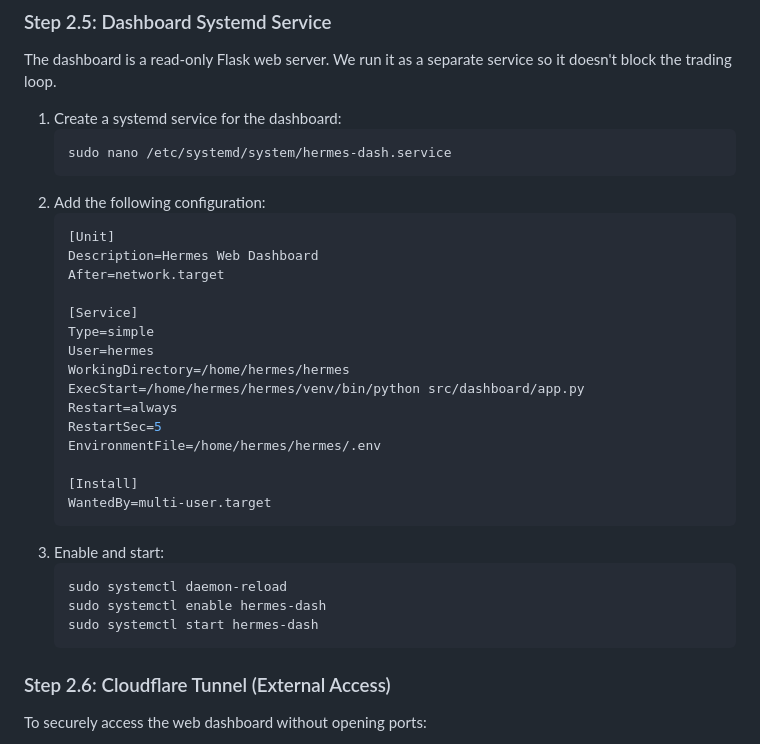
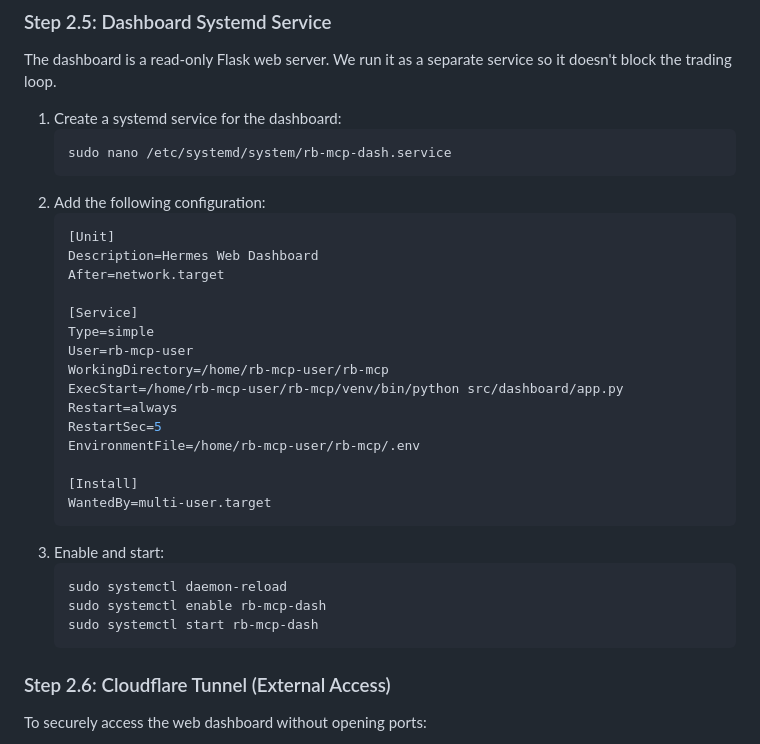
Before and after one commit to Narainprakash/rb-mcp, a Markdown page: README.md, the part around one of its changes. Rendered like a GitHub page.

````diff
--- a/README.md
+++ b/README.md
@@ -135,7 +135,7 @@ The dashboard is a read-only Flask web server. We run it as a separate service s
 
 1. Create a systemd service for the dashboard:
    ```bash
-   sudo nano /etc/systemd/system/hermes-dash.service
+   sudo nano /etc/systemd/system/rb-mcp-dash.service
    ```
 2. Add the following configuration:
    ```ini
@@ -145,12 +145,12 @@ The dashboard is a read-only Flask web server. We run it as a separate service s
 
    [Service]
    Type=simple
-   User=hermes
-   WorkingDirectory=/home/hermes/hermes
-   ExecStart=/home/hermes/hermes/venv/bin/python src/dashboard/app.py
+   User=rb-mcp-user
+   WorkingDirectory=/home/rb-mcp-user/rb-mcp
+   ExecStart=/home/rb-mcp-user/rb-mcp/venv/bin/python src/dashboard/app.py
    Restart=always
    RestartSec=5
-   EnvironmentFile=/home/hermes/hermes/.env
+   EnvironmentFile=/home/rb-mcp-user/rb-mcp/.env
 
    [Install]
    WantedBy=multi-user.target
@@ -158,8 +158,8 @@ The dashboard is a read-only Flask web server. We run it as a separate service s
 3. Enable and start:
    ```bash
    sudo systemctl daemon-reload
-   sudo systemctl enable hermes-dash
-   sudo systemctl start hermes-dash
+   sudo systemctl enable rb-mcp-dash
+   sudo systemctl start rb-mcp-dash
    ```
 
 ### Step 2.6: Cloudflare Tunnel (External Access)
````
Also changed, not shown: other parts of README.md (+18 -18 lines), .specs/specs.md (+8 -8 lines).
